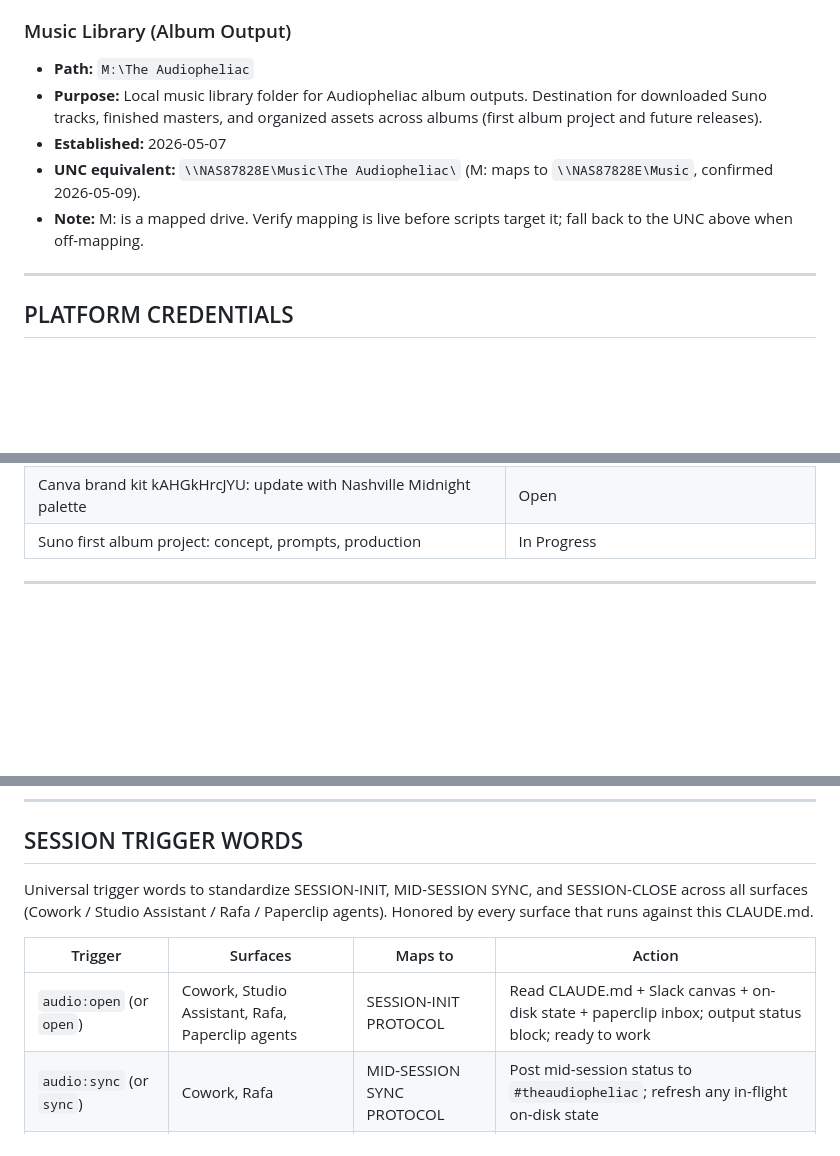
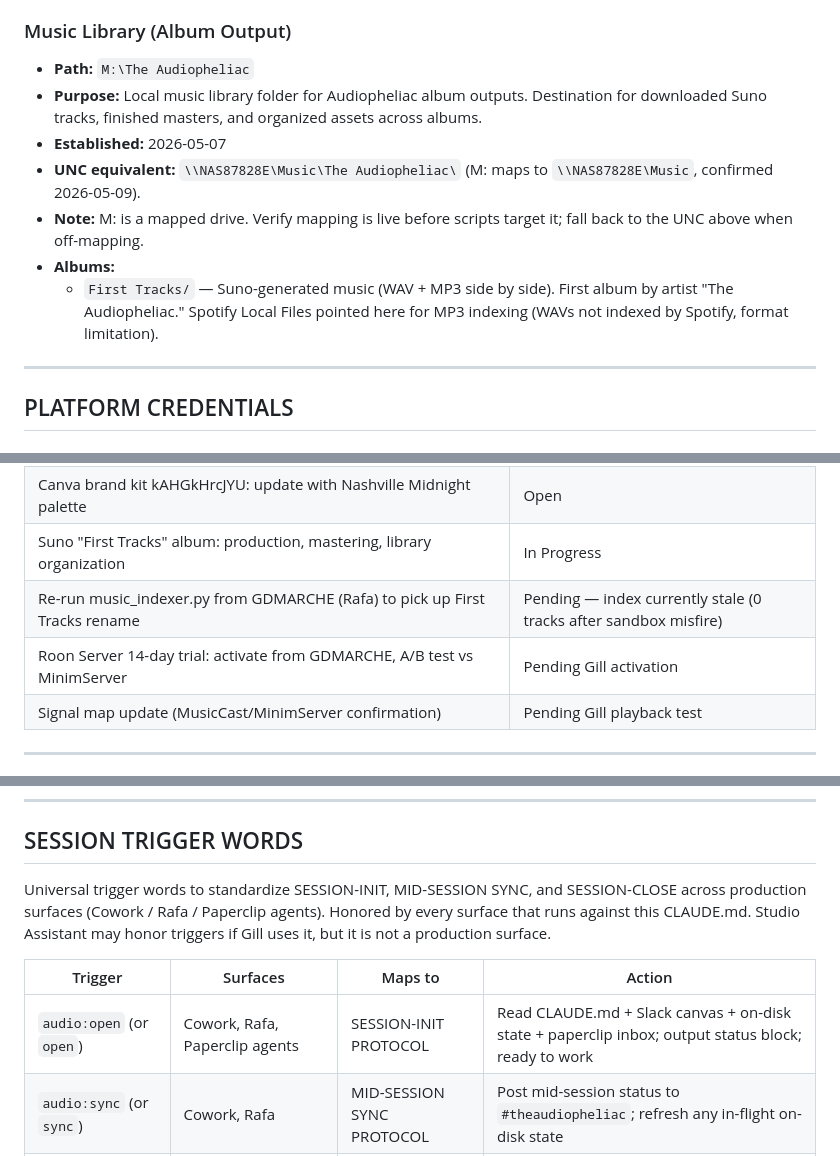
Before and after one commit to MarcArmy2003/The-Audiopheliac, a Markdown page: CLAUDE.md, 3 parts joined by grey strips. Rendered like a GitHub page; blank space fills up the shorter version.

```diff
--- a/CLAUDE.md
+++ b/CLAUDE.md
@@ -106,10 +106,12 @@ The D: drive is the second internal drive on GDMARCHE (original factory drive, s
 
 ### Music Library (Album Output)
 - **Path:** `M:\The Audiopheliac`
-- **Purpose:** Local music library folder for Audiopheliac album outputs. Destination for downloaded Suno tracks, finished masters, and organized assets across albums (first album project and future releases).
+- **Purpose:** Local music library folder for Audiopheliac album outputs. Destination for downloaded Suno tracks, finished masters, and organized assets across albums.
 - **Established:** 2026-05-07
 - **UNC equivalent:** `\\NAS87828E\Music\The Audiopheliac\` (M: maps to `\\NAS87828E\Music`, confirmed 2026-05-09).
 - **Note:** M: is a mapped drive. Verify mapping is live before scripts target it; fall back to the UNC above when off-mapping.
+- **Albums:**
+  - `First Tracks/` — Suno-generated music (WAV + MP3 side by side). First album by artist "The Audiopheliac." Spotify Local Files pointed here for MP3 indexing (WAVs not indexed by Spotify, format limitation).
 
 ---
 
@@ -513,7 +523,10 @@ Create the `lyrics/` and `prompts/` subdirectories under `Suno/` if they do not
 | Clean up D:\The Audiopheliac\The-Audiopheliac\ stale files after Robocopy is running | Monitor — extras retained (QSync layer); review after several nightly runs |
 | Remove remaining VALOR worktree: GitHub Clones\The-Audiopheliac\tender-wright-900476 | Complete |
 | Canva brand kit kAHGkHrcJYU: update with Nashville Midnight palette | Open |
-| Suno first album project: concept, prompts, production | In Progress |
+| Suno "First Tracks" album: production, mastering, library organization | In Progress |
+| Re-run music_indexer.py from GDMARCHE (Rafa) to pick up First Tracks rename | Pending — index currently stale (0 tracks after sandbox misfire) |
+| Roon Server 14-day trial: activate from GDMARCHE, A/B test vs MinimServer | Pending Gill activation |
+| Signal map update (MusicCast/MinimServer confirmation) | Pending Gill playback test |
 
 ---
 
@@ -723,11 +738,11 @@ For any paperclip issue touched this session (skip entirely if Audiopheliac pape
 
 ## SESSION TRIGGER WORDS
 
-Universal trigger words to standardize SESSION-INIT, MID-SESSION SYNC, and SESSION-CLOSE across all surfaces (Cowork / Studio Assistant / Rafa / Paperclip agents). Honored by every surface that runs against this CLAUDE.md.
+Universal trigger words to standardize SESSION-INIT, MID-SESSION SYNC, and SESSION-CLOSE across production surfaces (Cowork / Rafa / Paperclip agents). Honored by every surface that runs against this CLAUDE.md. Studio Assistant may honor triggers if Gill uses it, but it is not a production surface.
 
 | Trigger | Surfaces | Maps to | Action |
 |---|---|---|---|
-| `audio:open` (or `open`) | Cowork, Studio Assistant, Rafa, Paperclip agents | SESSION-INIT PROTOCOL | Read CLAUDE.md + Slack canvas + on-disk state + paperclip inbox; output status block; ready to work |
+| `audio:open` (or `open`) | Cowork, Rafa, Paperclip agents | SESSION-INIT PROTOCOL | Read CLAUDE.md + Slack canvas + on-disk state + paperclip inbox; output status block; ready to work |
 | `audio:sync` (or `sync`) | Cowork, Rafa | MID-SESSION SYNC PROTOCOL | Post mid-session status to `#theaudiopheliac`; refresh any in-flight on-disk state |
 | `audio:close` (or `close`) | Cowork + Rafa (Cowork orchestrates) | SESSION-CLOSE PROTOCOL | Update docs; commit; update canvas; update paperclip; report |
 
```
Also changed, not shown: other parts of CLAUDE.md (+26 -16 lines).
